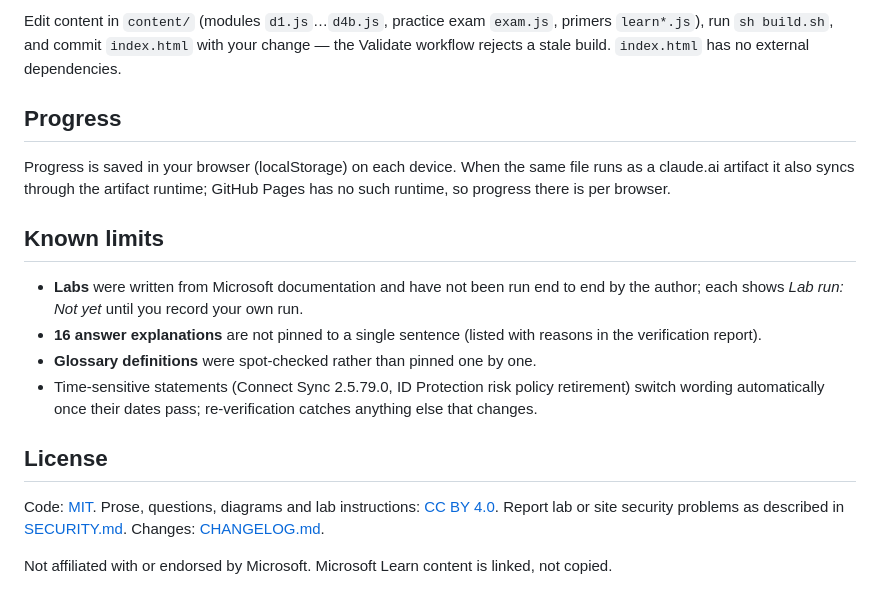
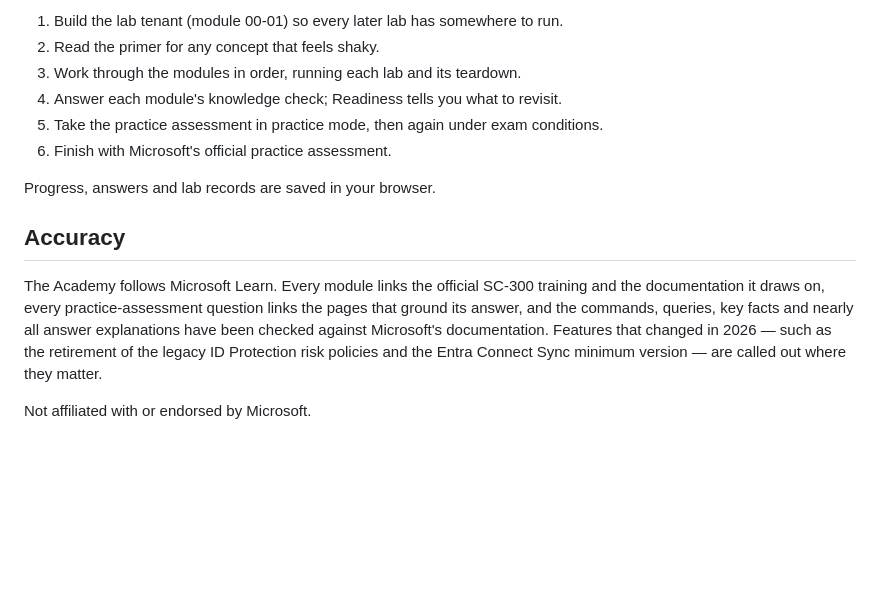
Before and after one commit to IronBranded/SC300-Academy, a Markdown page: README.md, the part around one of its changes. GitHub-like rendering; blank space fills up the shorter version.

Commit message:
README: focus on content and purpose

```diff
--- a/README.md
+++ b/README.md
@@ -55,19 +50,15 @@ bash verify/run_all.sh      # re-verify against Microsoft sources (needs git + p
 
-Edit content in `content/` (modules `d1.js`…`d4b.js`, practice exam `exam.js`, primers `learn*.js`), run `sh build.sh`, and commit `index.html` with your change — the Validate workflow rejects a stale build. `index.html` has no external dependencies.
+1. Build the lab tenant (module 00-01) so every later lab has somewhere to run.
+2. Read the primer for any concept that feels shaky.
+3. Work through the modules in order, running each lab and its teardown.
+4. Answer each module's knowledge check; Readiness tells you what to revisit.
+5. Take the practice assessment in practice mode, then again under exam conditions.
+6. Finish with Microsoft's official practice assessment.
 
-## Progress
+Progress, answers and lab records are saved in your browser.
 
-Progress is saved in your browser (localStorage) on each device. When the same file runs as a claude.ai artifact it also syncs through the artifact runtime; GitHub Pages has no such runtime, so progress there is per browser.
+## Accuracy
 
-## Known limits
+The Academy follows Microsoft Learn. Every module links the official SC-300 training and the documentation it draws on, every practice-assessment question links the pages that ground its answer, and the commands, queries, key facts and nearly all answer explanations have been checked against Microsoft's documentation. Features that changed in 2026 — such as the retirement of the legacy ID Protection risk policies and the Entra Connect Sync minimum version — are called out where they matter.
 
-- **Labs** were written from Microsoft documentation and have not been run end to end by the author; each shows *Lab run: Not yet* until you record your own run.
-- **16 answer explanations** are not pinned to a single sentence (listed with reasons in the verification report).
-- **Glossary definitions** were spot-checked rather than pinned one by one.
-- Time-sensitive statements (Connect Sync 2.5.79.0, ID Protection risk policy retirement) switch wording automatically once their dates pass; re-verification catches anything else that changes.
-
-## License
-
-Code: [MIT](LICENSE). Prose, questions, diagrams and lab instructions: [CC BY 4.0](LICENSE-CONTENT). Report lab or site security problems as described in [SECURITY.md](SECURITY.md). Changes: [CHANGELOG.md](CHANGELOG.md).
-
-Not affiliated with or endorsed by Microsoft. Microsoft Learn content is linked, not copied.
+Not affiliated with or endorsed by Microsoft.
```
Also changed, not shown: other parts of README.md (+35 -40 lines).
